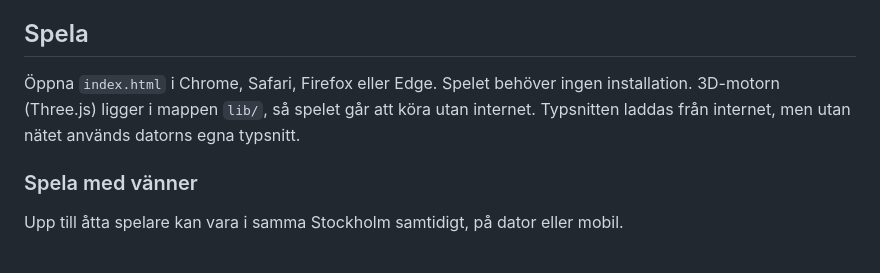
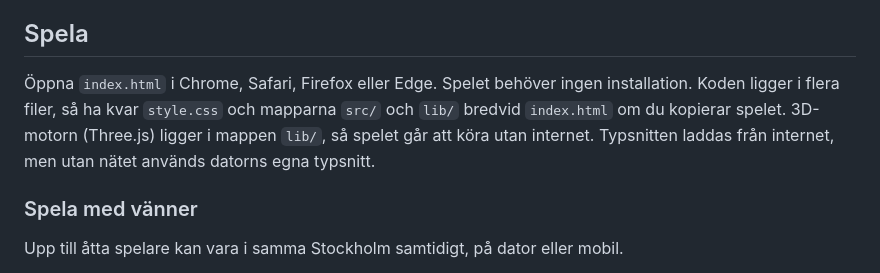
Before and after one commit to elvinkfj/gta-sthlm, a Markdown page: README.md, the part around the change. Drawn GitHub-style.

```diff
--- a/README.md
+++ b/README.md
@@ -4,7 +4,7 @@ Ett 3D-spel i webbläsaren där du är en gubbe i Stockholms innerstad. Du går
 
 ## Spela
 
-Öppna `index.html` i Chrome, Safari, Firefox eller Edge. Spelet behöver ingen installation. 3D-motorn (Three.js) ligger i mappen `lib/`, så spelet går att köra utan internet. Typsnitten laddas från internet, men utan nätet används datorns egna typsnitt.
+Öppna `index.html` i Chrome, Safari, Firefox eller Edge. Spelet behöver ingen installation. Koden ligger i flera filer, så ha kvar `style.css` och mapparna `src/` och `lib/` bredvid `index.html` om du kopierar spelet. 3D-motorn (Three.js) ligger i mappen `lib/`, så spelet går att köra utan internet. Typsnitten laddas från internet, men utan nätet används datorns egna typsnitt.
 
 ### Spela med vänner
 
```
Also changed, not shown: CLAUDE.md (+8 -4 lines), PLAN.md (+2 -2 lines).
